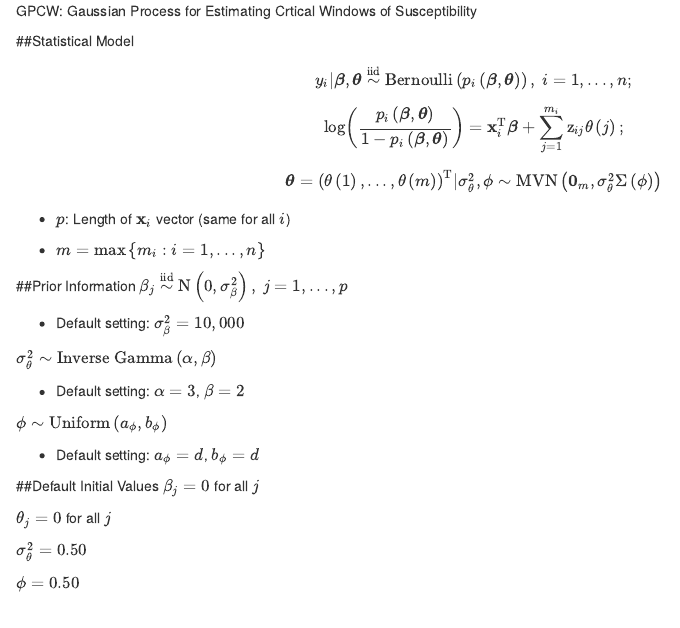
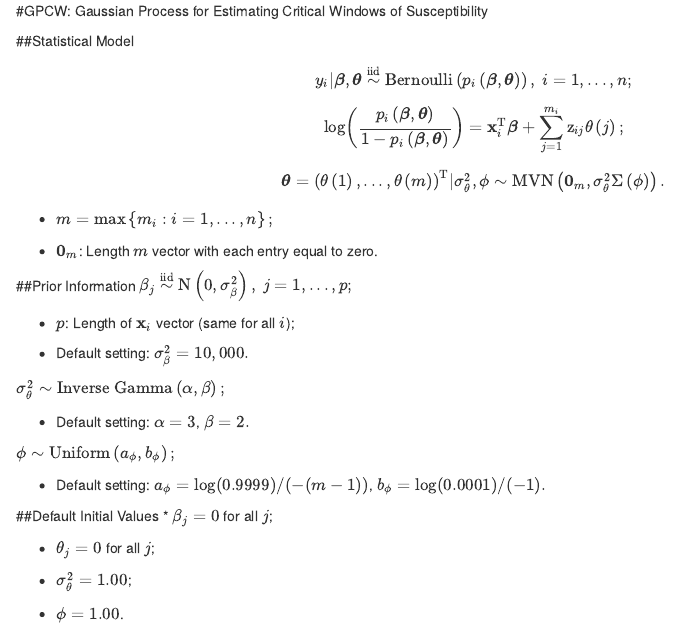
Before and after one commit to warrenjl/GPCW, an R Markdown document (GPCW_Model_Details/GPCW_Model_Details.Rmd): the page in a window 1100 px wide, from its top. Rendered offline with R 4.5, knitr and Pandoc, with nearby package versions; both versions are drawn in the output format of the newer one.

Commit message:
10/14/2018

```diff
--- a/GPCW_Model_Details/GPCW_Model_Details.Rmd
+++ b/GPCW_Model_Details/GPCW_Model_Details.Rmd
@@ -6,34 +1,36 @@ output:
-GPCW: Gaussian Process for Estimating Crtical Windows of Susceptibility
+#GPCW: Gaussian Process for Estimating Critical Windows of Susceptibility
 
 ##Statistical Model
 $$y_i|\boldsymbol{\beta}, \boldsymbol{\theta} \stackrel{\text{iid}}{\sim} \text{Bernoulli}\left(p_i\left(\boldsymbol{\beta}, \boldsymbol{\theta}\right)\right),\ i=1,...,n;$$
 
 $$\log\left(\frac{p_i\left(\boldsymbol{\beta}, \boldsymbol{\theta}\right)}{1 - p_i\left(\boldsymbol{\beta}, \boldsymbol{\theta}\right)}\right) = \textbf{x}_i^{\text{T}} \boldsymbol{\beta} + \sum_{j=1}^{m_i} \text{z}_{ij} \theta\left(j\right);$$
 
-$$\boldsymbol{\theta}=\left(\theta\left(1\right), ..., \theta\left(m\right)\right)^{\text{T}}| \sigma^2_{\theta}, \phi \sim \text{MVN}\left(\boldsymbol{0}_m, \sigma^2_{\theta}\Sigma\left(\phi\right)\right)$$
+$$\boldsymbol{\theta}=\left(\theta\left(1\right), ..., \theta\left(m\right)\right)^{\text{T}}| \sigma^2_{\theta}, \phi \sim \text{MVN}\left(\boldsymbol{0}_m, \sigma^2_{\theta}\Sigma\left(\phi\right)\right).$$
 
-* $p$: Length of $\textbf{x}_i$ vector (same for all $i$)
+* $m = \max\left\{m_i: i=1,...,n\right\};$
 
-* $m = \max\left\{m_i: i=1,...,n\right\}$
+* $\boldsymbol{0}_m$: Length $m$ vector with each entry equal to zero.
 
 ##Prior Information
-$\beta_j \stackrel{\text{iid}}{\sim}\text{N}\left(0, \sigma^2_{\beta}\right),\ j=1,...,p$
+$\beta_j \stackrel{\text{iid}}{\sim}\text{N}\left(0, \sigma^2_{\beta}\right),\ j=1,...,p;$
 
-* Default setting: $\sigma^2_{\beta} = 10,000$
+* $p$: Length of $\textbf{x}_i$ vector (same for all $i$);
 
-$\sigma^2_{\theta} \sim \text{Inverse Gamma}\left(\alpha, \beta\right)$
+* Default setting: $\sigma^2_{\beta} = 10,000.$
 
-* Default setting: $\alpha = 3$, $\beta = 2$
+$\sigma^2_{\theta} \sim \text{Inverse Gamma}\left(\alpha, \beta\right);$
 
-$\phi \sim \text{Uniform}\left(a_{\phi}, b_{\phi}\right)$
+* Default setting: $\alpha = 3$, $\beta = 2.$
 
-* Default setting: $a_{\phi} = d$, $b_{\phi} = d$
+$\phi \sim \text{Uniform}\left(a_{\phi}, b_{\phi}\right);$
+
+* Default setting: $a_{\phi} = \log(0.9999)/(-(m-1))$, $b_{\phi} = \log(0.0001)/(-1).$
 
 ##Default Initial Values
-$\beta_j = 0$ for all $j$
+* $\beta_j = 0$ for all $j$;
 
-$\theta_j = 0$ for all $j$
+* $\theta_j = 0$ for all $j$;
 
-$\sigma^2_{\theta} = 0.50$
+* $\sigma^2_{\theta} = 1.00$;
 
-$\phi = 0.50$
+* $\phi = 1.00$.
```
Also changed, not shown: GPCW_Model_Details/GPCW_Model_Details.html (added), README.md, GPCW_Model_Details/GPCW_Model_Details.Rmd (5 more changed lines).
